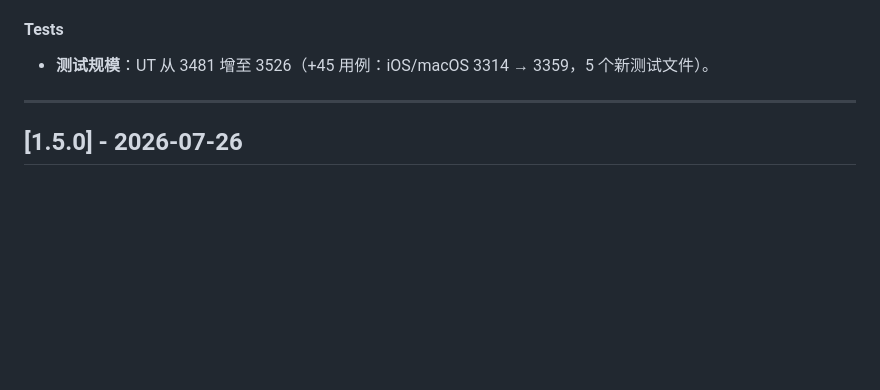
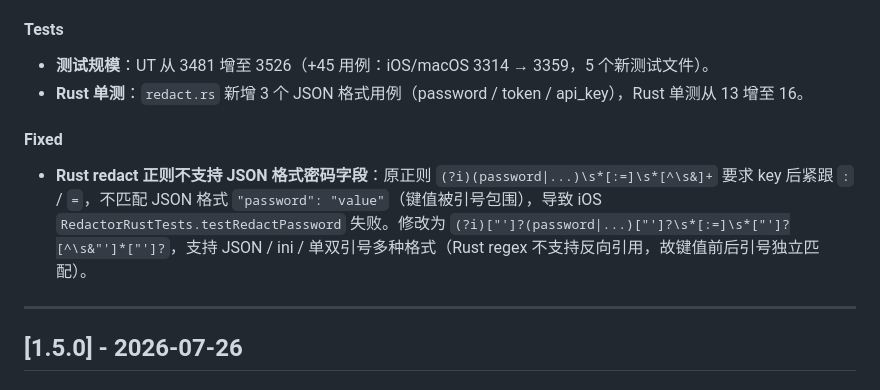
Before and after one commit to luosicx/Aether, a Markdown page: doc/CHANGELOG.md, the part around the change. Rendered like a GitHub page; blank space fills up the shorter version.

Commit message:
docs(v1.6): CHANGELOG 补充 Rust redact JSON 格式修复记录

```diff
--- a/doc/CHANGELOG.md
+++ b/doc/CHANGELOG.md
@@ -33,6 +33,10 @@
 
 #### Tests
 - **测试规模**：UT 从 3481 增至 3526（+45 用例：iOS/macOS 3314 → 3359，5 个新测试文件）。
+- **Rust 单测**：`redact.rs` 新增 3 个 JSON 格式用例（password / token / api_key），Rust 单测从 13 增至 16。
+
+#### Fixed
+- **Rust redact 正则不支持 JSON 格式密码字段**：原正则 `(?i)(password|...)\s*[:=]\s*[^\s&]+` 要求 key 后紧跟 `:` / `=`，不匹配 JSON 格式 `"password": "value"`（键值被引号包围），导致 iOS `RedactorRustTests.testRedactPassword` 失败。修改为 `(?i)["']?(password|...)["']?\s*[:=]\s*["']?[^\s&"']*["']?`，支持 JSON / ini / 单双引号多种格式（Rust regex 不支持反向引用，故键值前后引号独立匹配）。
 
 ---
 
```
